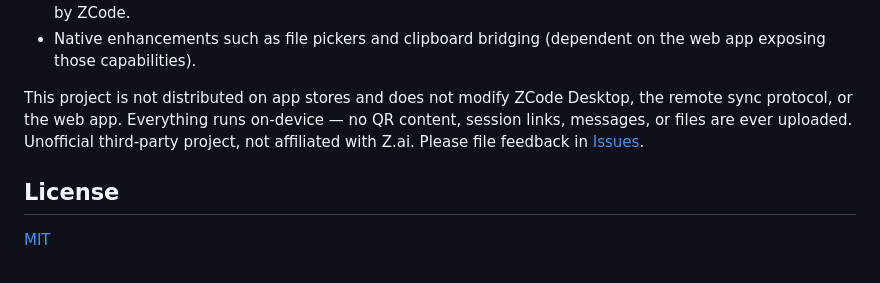
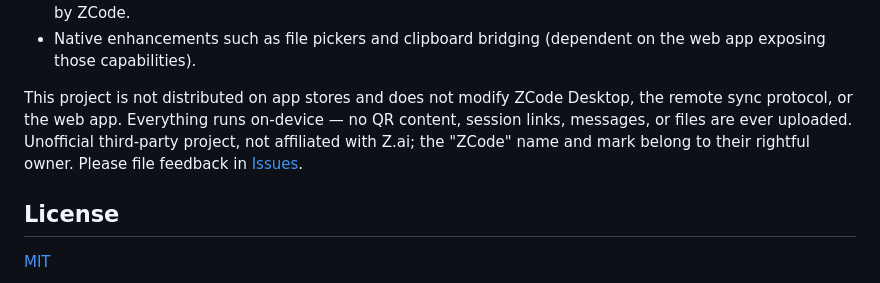
Before and after one commit to AlfredChaos/zcode-mobile, a Markdown page: README.en.md, the part around the change. Rendered like a GitHub page.

Commit message:
docs: clarify unofficial project status

```diff
--- a/README.en.md
+++ b/README.en.md
@@ -173,7 +173,7 @@ Verify on a real device that can reach the ZCode remote link:
 - Push notifications (pairing success, session expiry, new remote messages), backed by event APIs provided by ZCode.
 - Native enhancements such as file pickers and clipboard bridging (dependent on the web app exposing those capabilities).
 
-This project is not distributed on app stores and does not modify ZCode Desktop, the remote sync protocol, or the web app. Everything runs on-device — no QR content, session links, messages, or files are ever uploaded. Unofficial third-party project, not affiliated with Z.ai. Please file feedback in [Issues](https://github.com/AlfredChaos/zcode-mobile/issues).
+This project is not distributed on app stores and does not modify ZCode Desktop, the remote sync protocol, or the web app. Everything runs on-device — no QR content, session links, messages, or files are ever uploaded. Unofficial third-party project, not affiliated with Z.ai; the "ZCode" name and mark belong to their rightful owner. Please file feedback in [Issues](https://github.com/AlfredChaos/zcode-mobile/issues).
 
 ## License
 
```
Also changed, not shown: README.md (+2 -0 lines).
